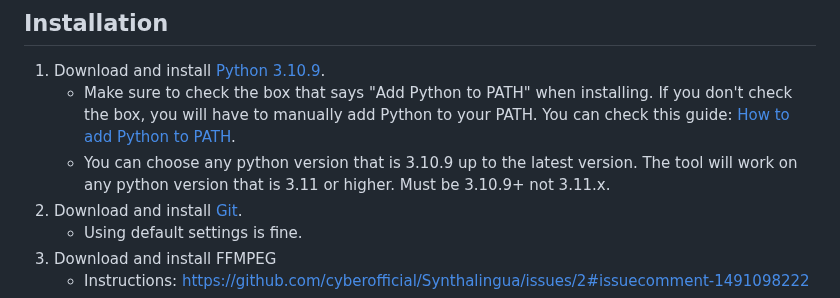
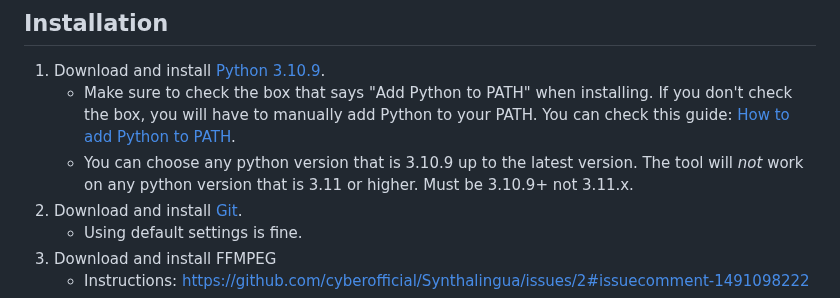
Before and after one commit to cyberofficial/Synthalingua, a Markdown page: README.md, the part around the change. GitHub-like rendering.

Commit message:
Update README.md
Forgot to add -not- to text

```diff
--- a/README.md
+++ b/README.md
@@ -98,7 +98,7 @@ The tool will work on any system that meets the minimum requirements. The tool w
 ## Installation
 1. Download and install [Python 3.10.9](https://www.python.org/downloads/release/python-3109/).
      * Make sure to check the box that says "Add Python to PATH" when installing. If you don't check the box, you will have to manually add Python to your PATH. You can check this guide: [How to add Python to PATH](https://datatofish.com/add-python-to-windows-path/).
-     * You can choose any python version that is 3.10.9 up to the latest version. The tool will work on any python version that is 3.11 or higher. Must be 3.10.9+ not 3.11.x.
+     * You can choose any python version that is 3.10.9 up to the latest version. The tool will *not* work on any python version that is 3.11 or higher. Must be 3.10.9+ not 3.11.x.
 2. Download and install [Git](https://git-scm.com/downloads).
      * Using default settings is fine.
 3. Download and install FFMPEG
```
